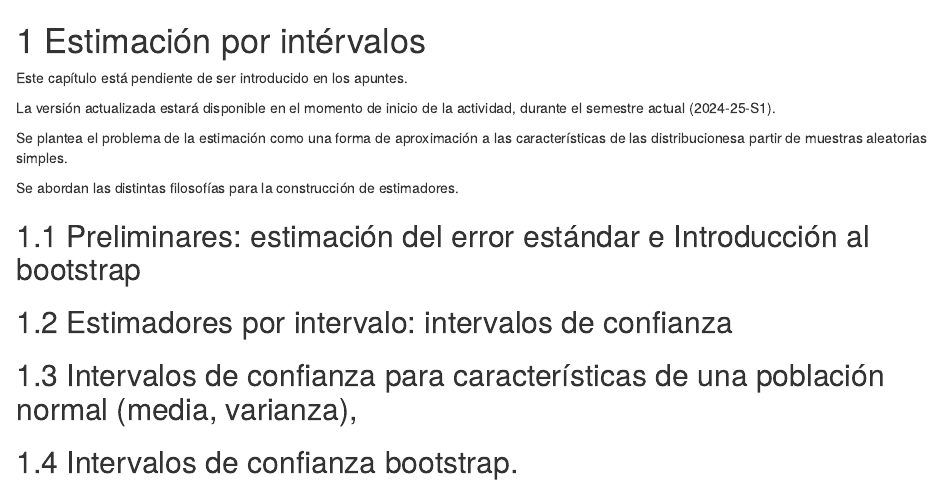
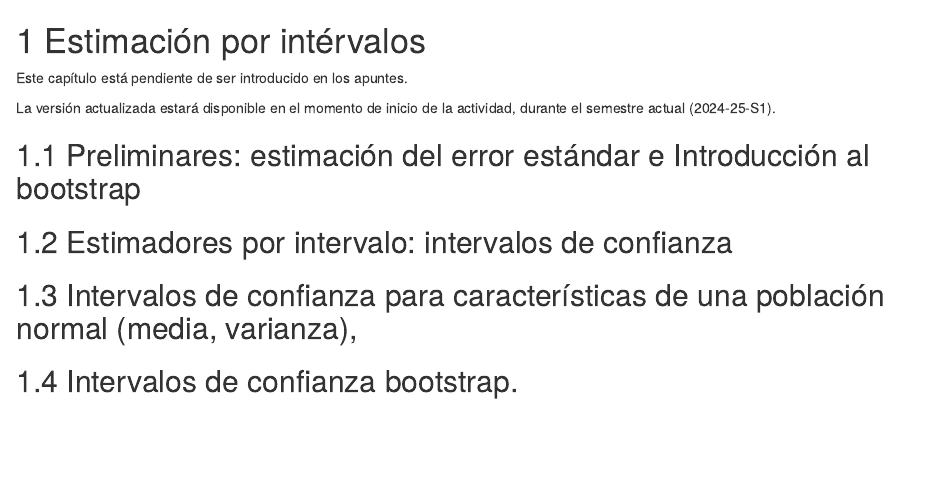
Before and after one commit to ASPteaching/FundamentosInferencia, an R Markdown document (08-estimacionIntervalos.Rmd): the page in a window 1100 px wide, from its top. Rendered offline with R 4.5, knitr and Pandoc, with nearby package versions; drawn as R Markdown's standard HTML page in place of the format the file asks for.

```diff
--- a/08-estimacionIntervalos.Rmd
+++ b/08-estimacionIntervalos.Rmd
@@ -8,9 +8,6 @@
 
 ::::
 
-Se plantea el problema de la estimación como una forma de aproximación a las características de las distribucionesa partir de muestras aleatorias simples.
-
-Se abordan las distintas filosofías para la construcción de estimadores.
 
 ## Preliminares: estimación del error estándar e Introducción al bootstrap
 
```
